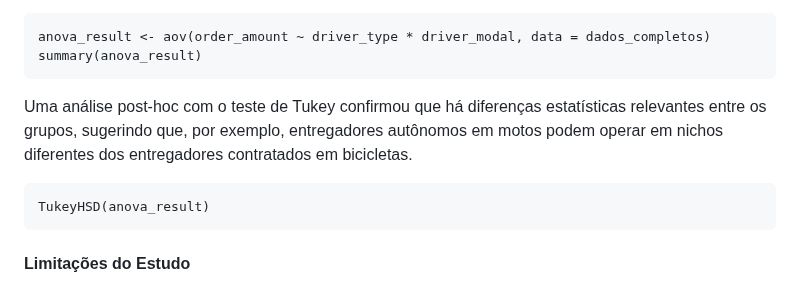
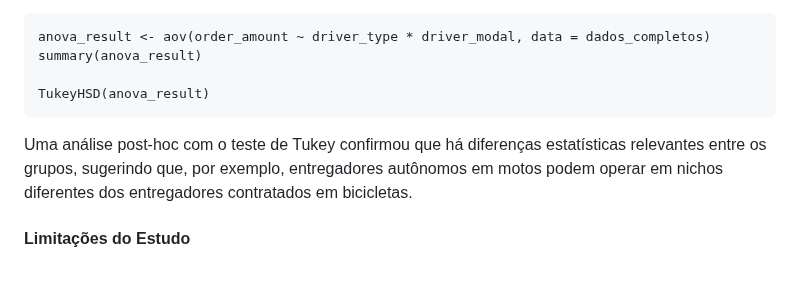
Before and after one commit to tuliotavares7/Project_R, a Markdown page: README.md, the part around the change. GitHub-like rendering.

````diff
--- a/README.md
+++ b/README.md
@@ -391,13 +391,12 @@ Por fim, utilizei uma análise de variância (ANOVA) para verificar se o valor d
 ```
 anova_result <- aov(order_amount ~ driver_type * driver_modal, data = dados_completos)
 summary(anova_result)
+
+TukeyHSD(anova_result)
 ```
 
 Uma análise post-hoc com o teste de Tukey confirmou que há diferenças estatísticas relevantes entre os grupos, sugerindo que, por exemplo, entregadores autônomos em motos podem operar em nichos diferentes dos entregadores contratados em bicicletas.
 
-```
-TukeyHSD(anova_result)
-```
 
 #### Limitações do Estudo
 
````
